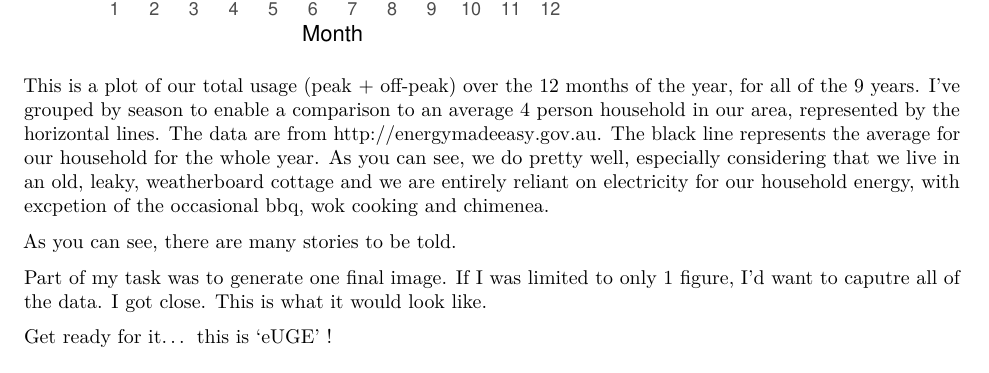
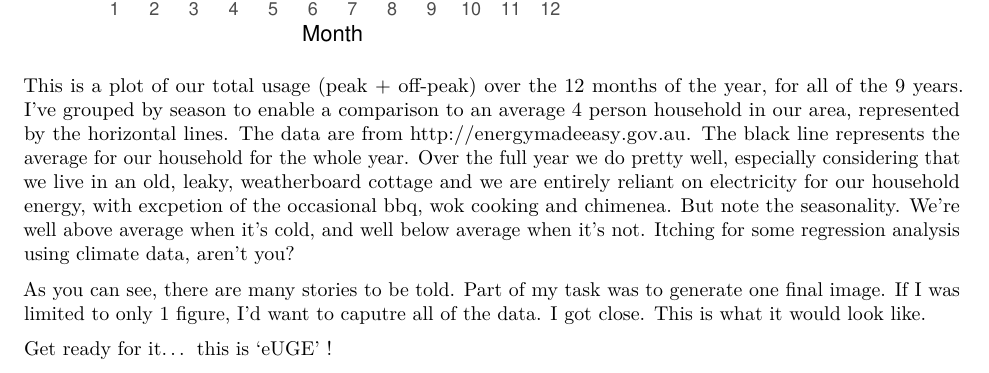
Before and after one commit to RyanFarquharson/eUGE, an R Markdown document (doc/eUGE_report.Rmd): part of page 10 of 12, cut so that both start at the same text. Rendered offline with R 4.5, knitr and Pandoc, then LaTeX, with nearby package versions; some code elsewhere in the file could not run offline.

Commit message:
Some additions to the text

````diff
--- a/doc/eUGE_report.Rmd
+++ b/doc/eUGE_report.Rmd
@@ -348,11 +348,9 @@ ggplot(eUGE3, aes(x = as.factor(month), y = totalusage_perday, colour = season))
 
 ```
 
-This is a plot of our total usage (peak + off-peak) over the 12 months of the year, for all of the 9 years.  I've grouped by season to enable a comparison to an average 4 person household in our area, represented by the horizontal lines.  The data are from http://energymadeeasy.gov.au.  The black line represents the average for our household for the whole year.  As you can see, we do pretty well, especially considering that we live in an old, leaky, weatherboard cottage and we are entirely reliant on electricity for our household energy, with excpetion of the occasional bbq, wok cooking and chimenea.
+This is a plot of our total usage (peak + off-peak) over the 12 months of the year, for all of the 9 years.  I've grouped by season to enable a comparison to an average 4 person household in our area, represented by the horizontal lines.  The data are from http://energymadeeasy.gov.au.  The black line represents the average for our household for the whole year.  Over the full year we do pretty well, especially considering that we live in an old, leaky, weatherboard cottage and we are entirely reliant on electricity for our household energy, with excpetion of the occasional bbq, wok cooking and chimenea.  But note the seasonality.  We're well above average when it's cold, and well below average when it's not.  Itching for some regression analysis using climate data, aren't you?
 
-As you can see, there are many stories to be told.
-
-Part of my task was to generate one final image.  If I was limited to only 1 figure, I'd want to caputre all of the data.  I got close.  This is what it would look like.
+As you can see, there are many stories to be told.  Part of my task was to generate one final image.  If I was limited to only 1 figure, I'd want to caputre all of the data.  I got close.  This is what it would look like.
 
 Get ready for it... this is 'eUGE' !
 
````
